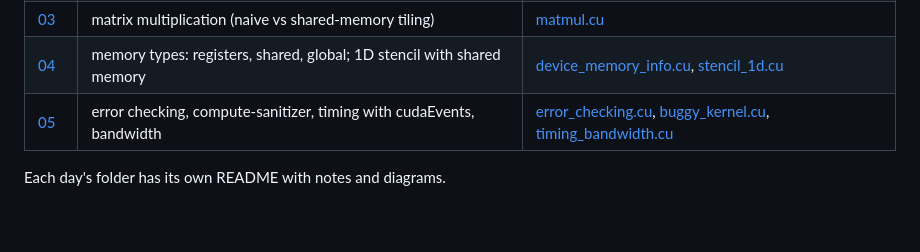
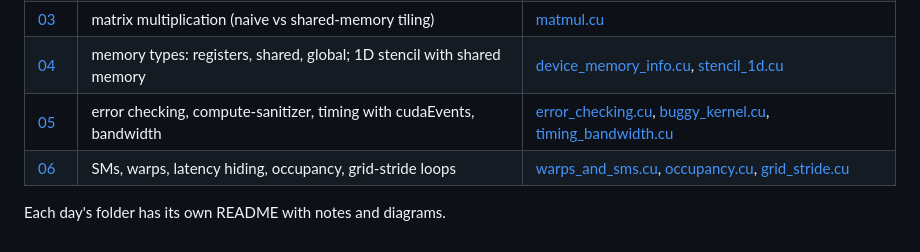
Before and after one commit to TryingtobeingNikhil/LearningCUDA, a Markdown page: README.md, the part around the change. GitHub-like rendering.

Commit message:
day 06: SMs, warps, occupancy, grid-stride

```diff
--- a/README.md
+++ b/README.md
@@ -9,5 +9,6 @@ Writing GPU code every day and posting what I learn, with a hand-drawn diagram f
 | [03](day03) | matrix multiplication (naive vs shared-memory tiling) | [matmul.cu](day03/matmul.cu) |
 | [04](day04) | memory types: registers, shared, global; 1D stencil with shared memory | [device_memory_info.cu](day04/device_memory_info.cu), [stencil_1d.cu](day04/stencil_1d.cu) |
 | [05](day05) | error checking, compute-sanitizer, timing with cudaEvents, bandwidth | [error_checking.cu](day05/error_checking.cu), [buggy_kernel.cu](day05/buggy_kernel.cu), [timing_bandwidth.cu](day05/timing_bandwidth.cu) |
+| [06](day06) | SMs, warps, latency hiding, occupancy, grid-stride loops | [warps_and_sms.cu](day06/warps_and_sms.cu), [occupancy.cu](day06/occupancy.cu), [grid_stride.cu](day06/grid_stride.cu) |
 
 Each day's folder has its own README with notes and diagrams.
```
Also changed, not shown: day06/README.md (added, +18 -0 lines), images/day06_blocks_sms_warps.png (added), images/day06_latency_occupancy.png (added), 5 other files.
